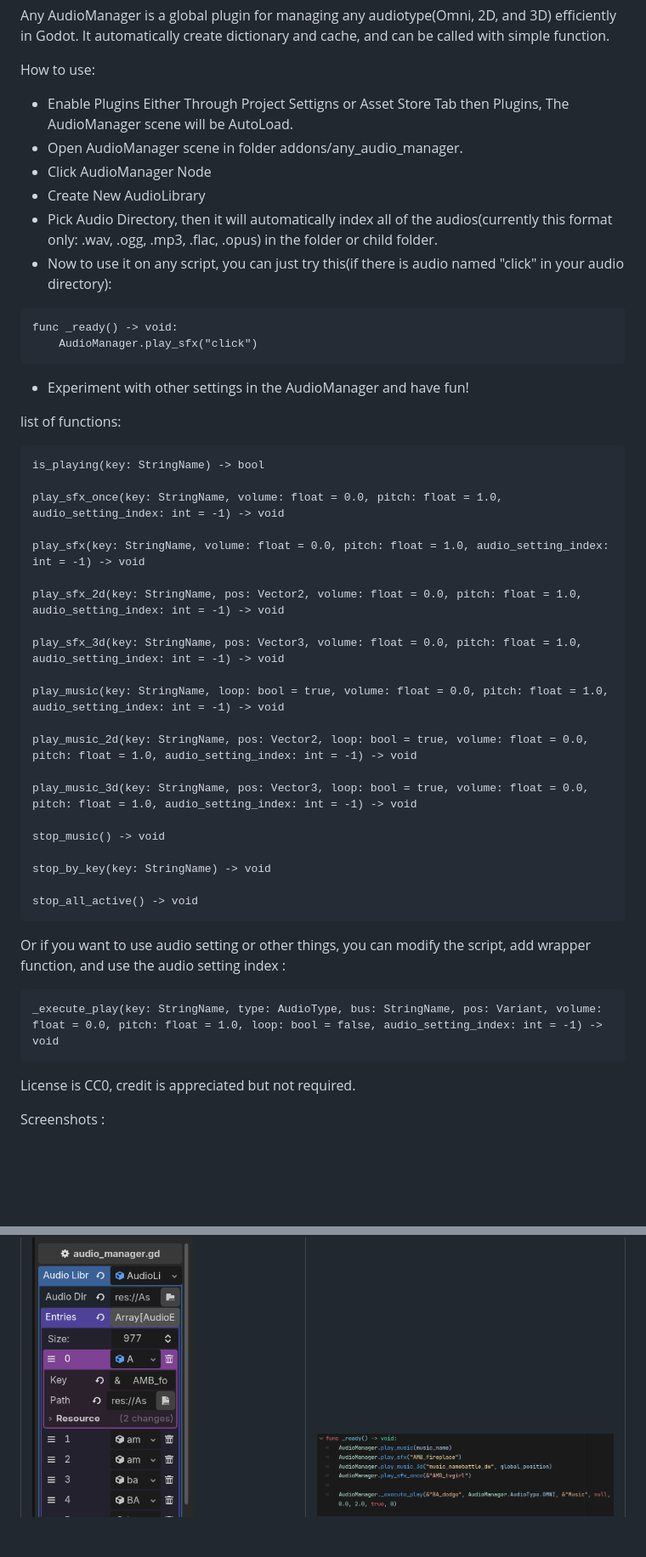
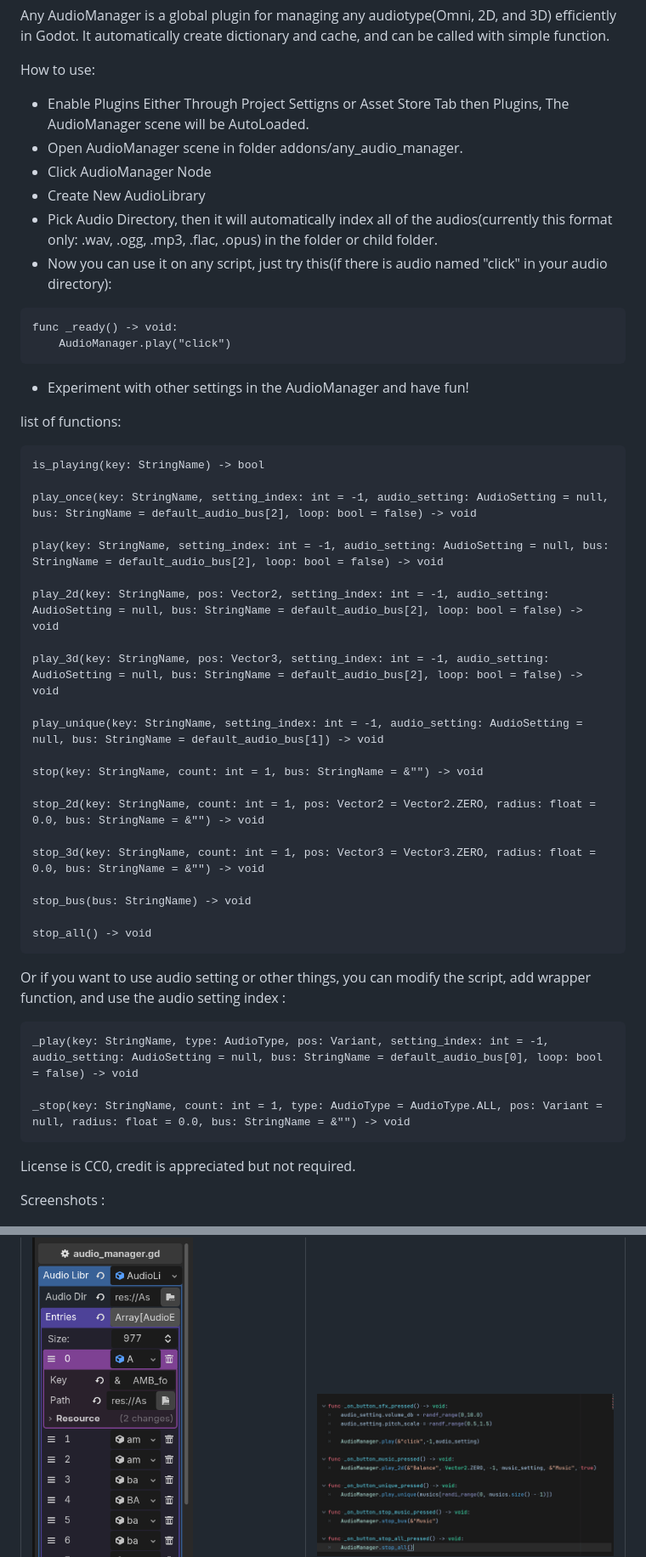
Before and after one commit to ashmys/any_audio_manager_main, a Markdown page: README.md, 2 parts joined by grey strips. Shown at 85% size. Rendered like a GitHub page; pictures changed too: Screenshots/Screenshot_6.png; blank space fills up the shorter version.

Commit message:
add varation of stop functions
and update readme and cfg files.
and 1 screenshot

and exclude .vscode folder

````diff
--- a/README.md
+++ b/README.md
@@ -1,15 +1,15 @@
 Any AudioManager is a global plugin for managing any audiotype(Omni, 2D, and 3D) efficiently in Godot. It automatically create dictionary and cache, and can be called with simple function.
 
 How to use:
-- Enable Plugins Either Through Project Settigns or Asset Store Tab then Plugins, The AudioManager scene will be AutoLoad.
+- Enable Plugins Either Through Project Settigns or Asset Store Tab then Plugins, The AudioManager scene will be AutoLoaded.
 - Open AudioManager scene in folder addons/any_audio_manager.
 - Click AudioManager Node
 - Create New AudioLibrary
 - Pick Audio Directory, then it will automatically index all of the audios(currently this format only: .wav, .ogg, .mp3, .flac, .opus) in the folder or child folder.
-- Now to use it on any script, you can just try this(if there is audio named "click" in your audio directory):
+- Now you can use it on any script, just try this(if there is audio named "click" in your audio directory):
 ```gd
 func _ready() -> void:
-	AudioManager.play_sfx("click")
+	AudioManager.play("click")
 ```
 - Experiment with other settings in the AudioManager and have fun!
 
@@ -18,31 +18,33 @@ list of functions:
 ```gd
 is_playing(key: StringName) -> bool
 
-play_sfx_once(key: StringName, volume: float = 0.0, pitch: float = 1.0, audio_setting_index: int = -1) -> void
+play_once(key: StringName, setting_index: int = -1, audio_setting: AudioSetting = null, bus: StringName = default_audio_bus[2], loop: bool = false) -> void
 
-play_sfx(key: StringName, volume: float = 0.0, pitch: float = 1.0, audio_setting_index: int = -1) -> void
+play(key: StringName, setting_index: int = -1, audio_setting: AudioSetting = null, bus: StringName = default_audio_bus[2], loop: bool = false) -> void
 
-play_sfx_2d(key: StringName, pos: Vector2, volume: float = 0.0, pitch: float = 1.0, audio_setting_index: int = -1) -> void
+play_2d(key: StringName, pos: Vector2, setting_index: int = -1, audio_setting: AudioSetting = null, bus: StringName = default_audio_bus[2], loop: bool = false) -> void
 
-play_sfx_3d(key: StringName, pos: Vector3, volume: float = 0.0, pitch: float = 1.0, audio_setting_index: int = -1) -> void
+play_3d(key: StringName, pos: Vector3, setting_index: int = -1, audio_setting: AudioSetting = null, bus: StringName = default_audio_bus[2], loop: bool = false) -> void
 
-play_music(key: StringName, loop: bool = true, volume: float = 0.0, pitch: float = 1.0, audio_setting_index: int = -1) -> void
+play_unique(key: StringName, setting_index: int = -1, audio_setting: AudioSetting = null, bus: StringName = default_audio_bus[1]) -> void
 
-play_music_2d(key: StringName, pos: Vector2, loop: bool = true, volume: float = 0.0, pitch: float = 1.0, audio_setting_index: int = -1) -> void
+stop(key: StringName, count: int = 1, bus: StringName = &"") -> void
 
-play_music_3d(key: StringName, pos: Vector3, loop: bool = true, volume: float = 0.0, pitch: float = 1.0, audio_setting_index: int = -1) -> void
+stop_2d(key: StringName, count: int = 1, pos: Vector2 = Vector2.ZERO, radius: float = 0.0, bus: StringName = &"") -> void
 
-stop_music() -> void
+stop_3d(key: StringName, count: int = 1, pos: Vector3 = Vector3.ZERO, radius: float = 0.0, bus: StringName = &"") -> void
 
-stop_by_key(key: StringName) -> void
+stop_bus(bus: StringName) -> void
 
-stop_all_active() -> void
+stop_all() -> void
 ```
 
 Or if you want to use audio setting or other things, you can modify the script, add wrapper function, and use the audio setting index :
 
 ```gd
-_execute_play(key: StringName, type: AudioType, bus: StringName, pos: Variant, volume: float = 0.0, pitch: float = 1.0, loop: bool = false, audio_setting_index: int = -1) -> void
+_play(key: StringName, type: AudioType, pos: Variant, setting_index: int = -1, audio_setting: AudioSetting = null, bus: StringName = default_audio_bus[0], loop: bool = false) -> void
+
+_stop(key: StringName, count: int = 1, type: AudioType = AudioType.ALL, pos: Variant = null, radius: float = 0.0, bus: StringName = &"") -> void
 ```
 
 License is CC0, credit is appreciated but not required.
````
Also changed, not shown: 9 other files.
